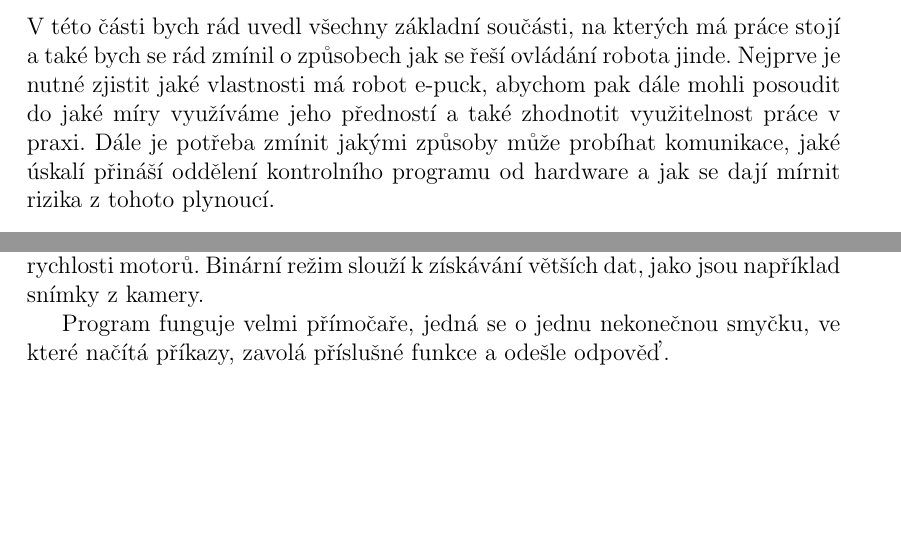
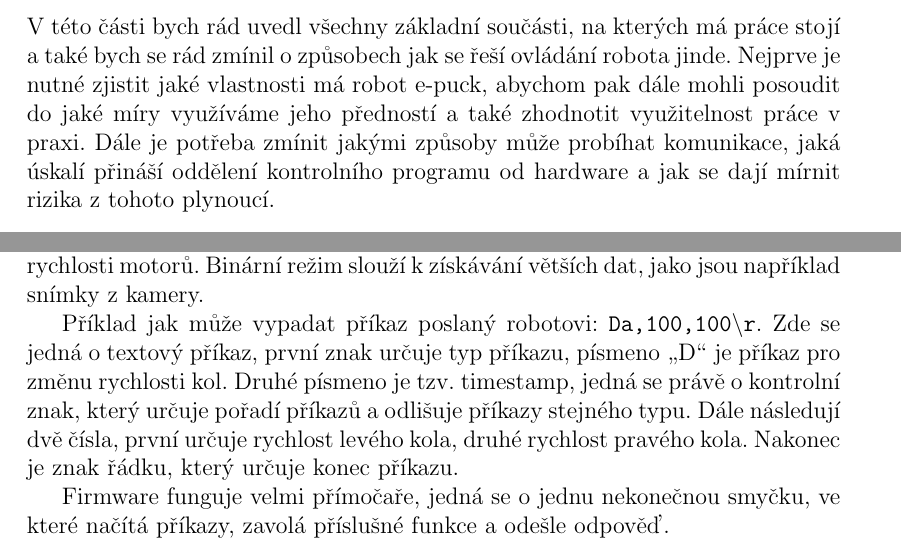
Before and after one commit to davidmarek/Bachelor-Thesis-cz, a LaTeX thesis (bc.tex): two parts of pages 7 and 12 of 19, joined at a grey line, cut so that both start at the same text, the shorter picture padded with empty space. Compiled offline with pdfLaTeX.

Commit message:
Pridan odstavec o poslanych prikazech.

```diff
--- a/bc.tex
+++ b/bc.tex
@@ -153,7 +153,7 @@ Supervisor's e-mail address: e-mailová adresa vedoucího\\
     jinde. Nejprve je nutné zjistit jaké vlastnosti má robot e-puck, abychom
     pak dále mohli posoudit do jaké míry využíváme jeho předností a také
     zhodnotit využitelnost práce v praxi. Dále je potřeba zmínit jakými způsoby
-    může probíhat komunikace, jaké úskalí přináší oddělení kontrolního programu
+    může probíhat komunikace, jaká úskalí přináší oddělení kontrolního programu
     od hardware a jak se dají mírnit rizika z tohoto plynoucí.
 
     \section{E-puck robot}
@@ -352,7 +352,15 @@ Supervisor's e-mail address: e-mailová adresa vedoucího\\
     rychlosti motorů. Binární režim slouží k získávání větších dat, jako jsou
     například snímky z kamery.
 
-    Program funguje velmi přímočaře, jedná se o jednu nekonečnou smyčku, ve
+    Příklad jak může vypadat příkaz poslaný robotovi: {\tt
+    Da,100,100\textbackslash r}. Zde se jedná o textový příkaz, první znak
+    určuje typ příkazu, písmeno \uv{D} je příkaz pro změnu rychlosti kol. Druhé
+    písmeno je tzv. timestamp, jedná se právě o kontrolní znak, který určuje
+    pořadí příkazů a odlišuje příkazy stejného typu. Dále následují dvě čísla,
+    první určuje rychlost levého kola, druhé rychlost pravého kola. Nakonec je
+    znak řádku, který určuje konec příkazu.
+
+    Firmware funguje velmi přímočaře, jedná se o jednu nekonečnou smyčku, ve
     které načítá příkazy, zavolá příslušné funkce a odešle odpověď.
 
     Díky tomu, že je program takto prostý, je jednoduché provozovat synchronní
```
